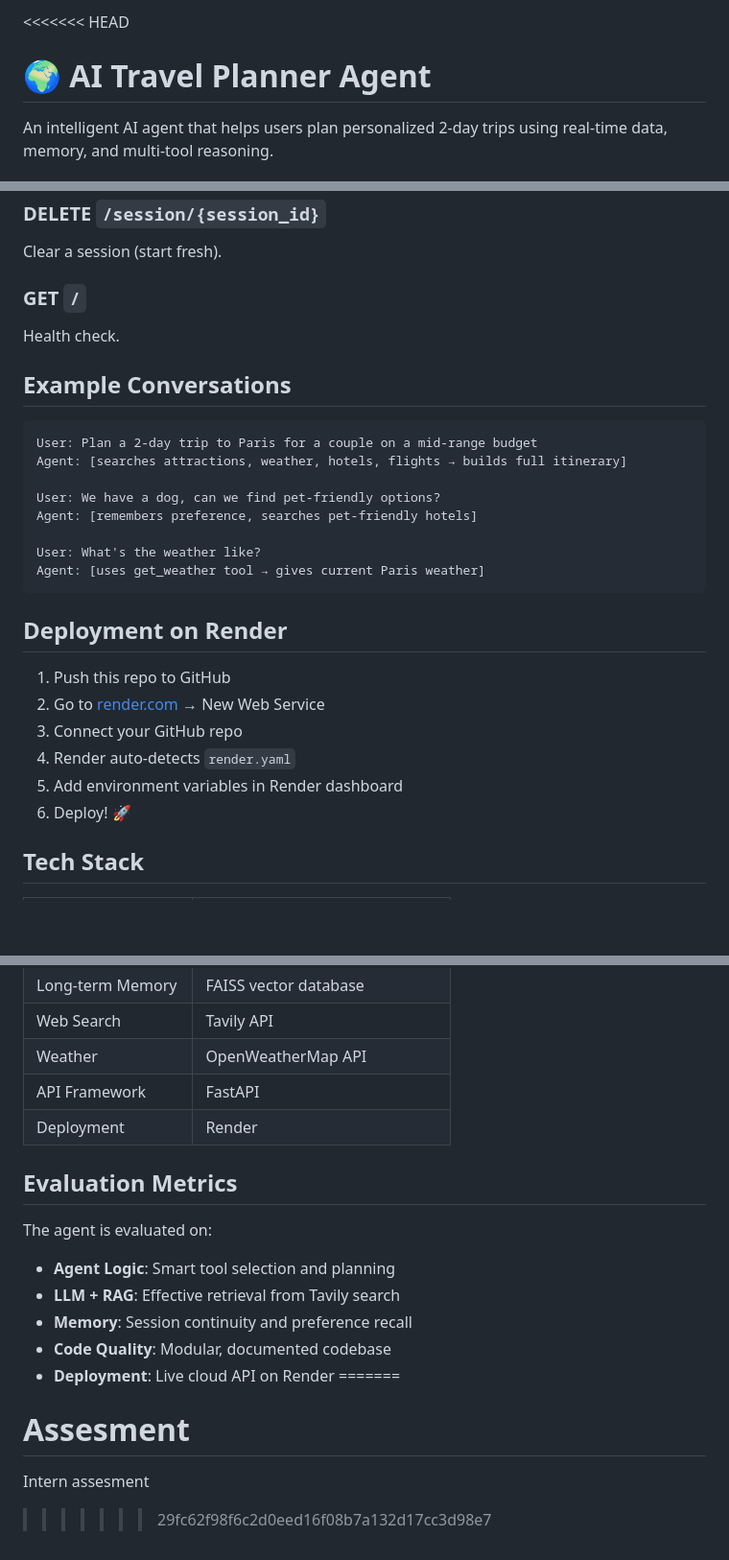
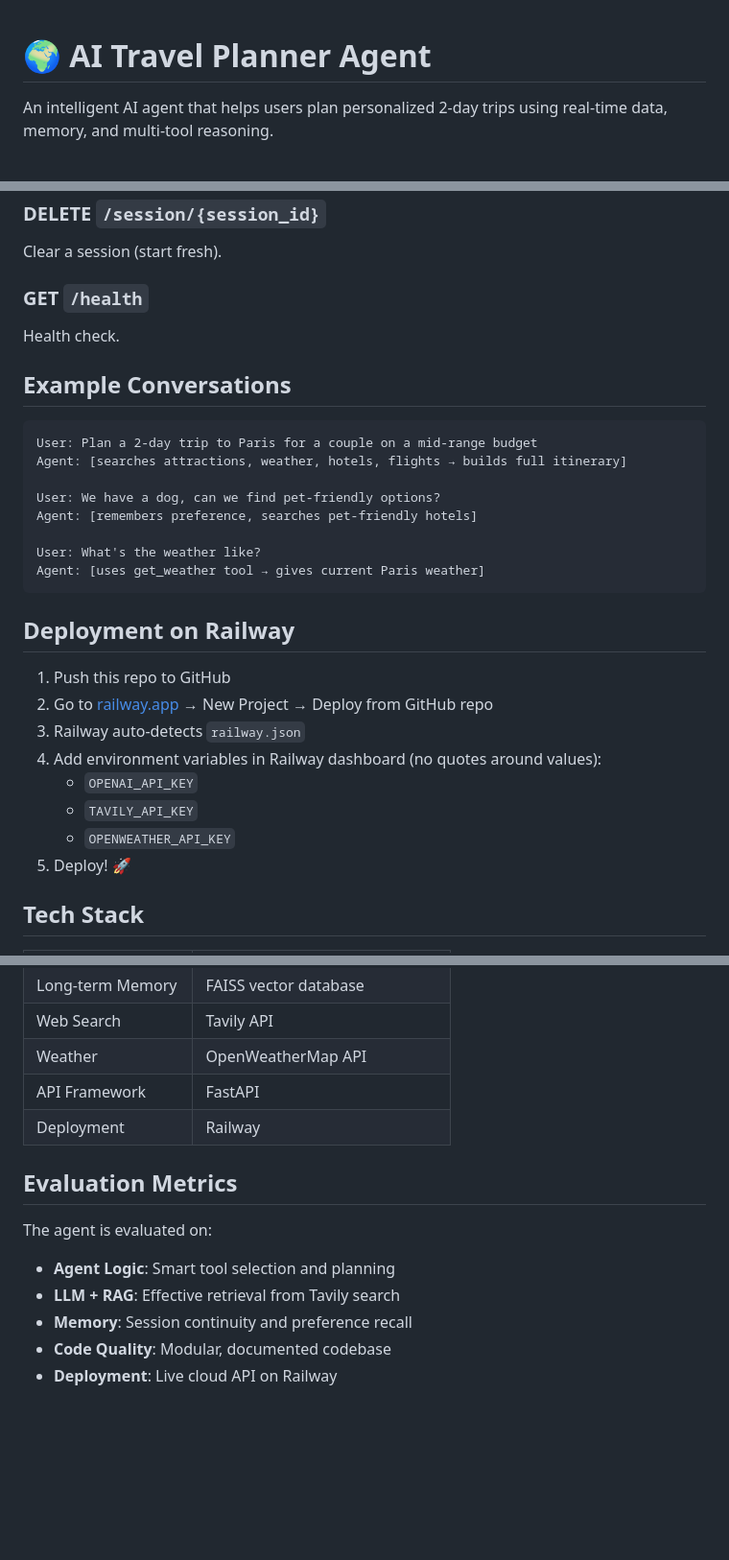
Before and after one commit to zektron001/AI-Travel-Planner-ChatBot, a Markdown page: README.md, 3 parts joined by grey strips. Shown at 96% size. Rendered like a GitHub page; blank space fills up the shorter version.

Commit message:
Fix merge conflicts, agent crash, and update docs for Railway

````diff
--- a/README.md
+++ b/README.md
@@ -1,4 +1,3 @@
-<<<<<<< HEAD
 # 🌍 AI Travel Planner Agent
 
 An intelligent AI agent that helps users plan personalized 2-day trips using real-time data, memory, and multi-tool reasoning.
@@ -83,7 +82,7 @@ Retrieve full conversation history.
 ### DELETE `/session/{session_id}`
 Clear a session (start fresh).
 
-### GET `/`
+### GET `/health`
 Health check.
 
 ## Example Conversations
@@ -99,14 +98,16 @@ User: What's the weather like?
 Agent: [uses get_weather tool → gives current Paris weather]
 ```
 
-## Deployment on Render
+## Deployment on Railway
 
 1. Push this repo to GitHub
-2. Go to [render.com](https://render.com) → New Web Service
-3. Connect your GitHub repo
-4. Render auto-detects `render.yaml`
-5. Add environment variables in Render dashboard
-6. Deploy! 🚀
+2. Go to [railway.app](https://railway.app) → New Project → Deploy from GitHub repo
+3. Railway auto-detects `railway.json`
+4. Add environment variables in Railway dashboard (no quotes around values):
+   - `OPENAI_API_KEY`
+   - `TAVILY_API_KEY`
+   - `OPENWEATHER_API_KEY`
+5. Deploy! 🚀
 
 ## Tech Stack
 
@@ -119,7 +120,7 @@ Agent: [uses get_weather tool → gives current Paris weather]
 | Web Search | Tavily API |
 | Weather | OpenWeatherMap API |
 | API Framework | FastAPI |
-| Deployment | Render |
+| Deployment | Railway |
 
 ## Evaluation Metrics
 
@@ -128,8 +129,4 @@ The agent is evaluated on:
 - **LLM + RAG**: Effective retrieval from Tavily search
 - **Memory**: Session continuity and preference recall
 - **Code Quality**: Modular, documented codebase
-- **Deployment**: Live cloud API on Render
-=======
-# Assesment
-Intern assesment
->>>>>>> 29fc62f98f6c2d0eed16f08b7a132d17cc3d98e7
+- **Deployment**: Live cloud API on Railway
````
